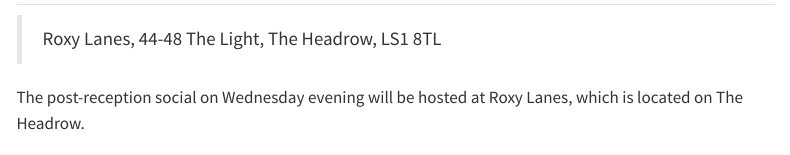
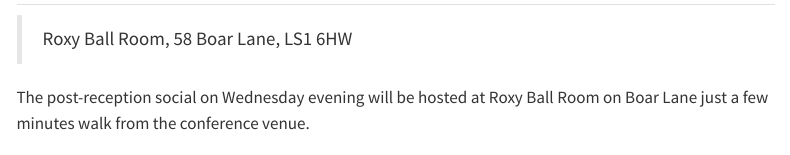
Before and after one commit to nickbearman/gisruk2025, a Quarto document (venue/index.qmd): the page in a window 1100 px wide, from 550 px down. Rendered offline with R 4.5, knitr and Pandoc in place of Quarto, with nearby package versions; menus at the side of the page are left out.

Commit message:
Correct post-reception social location

```diff
--- a/venue/index.qmd
+++ b/venue/index.qmd
@@ -23,10 +23,10 @@
 
 ## ![](https://raw.githubusercontent.com/pointhi/leaflet-color-markers/master/img/marker-icon-blue.png) Post-Reception Social Venue: Roxy Lanes
 
-> Roxy Lanes, 44-48 The Light, The Headrow, LS1 8TL
+> Roxy Ball Room, 58 Boar Lane, LS1 6HW
 
-The post-reception social on Wednesday evening will be hosted at Roxy Lanes,
-which is located on The Headrow.
+The post-reception social on Wednesday evening will be hosted at Roxy Ball Room
+on Boar Lane just a few minutes walk from the conference venue.
 
 ## ![](https://raw.githubusercontent.com/pointhi/leaflet-color-markers/master/img/marker-icon-blue.png) ECR Social Venue: Parkside Tavern
 
```
Also changed, not shown: venue/index.qmd (2 more changed lines).
